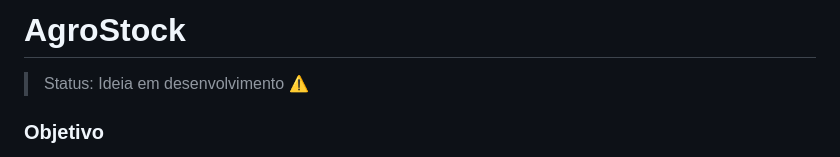
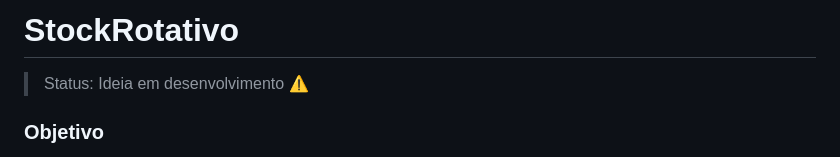
Before and after one commit to KrodrigoDev/StockRotativo, a Markdown page: README.md, the part around the change. Rendered like a GitHub page.

```diff
--- a/README.md
+++ b/README.md
@@ -1,4 +1,4 @@
-<h1>AgroStock</h1>
+<h1>StockRotativo</h1>
 
 > Status: Ideia em desenvolvimento ⚠️
 
```
